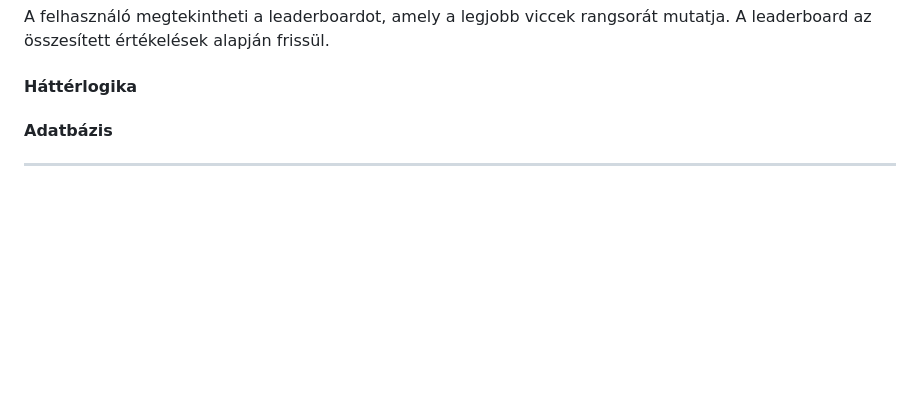
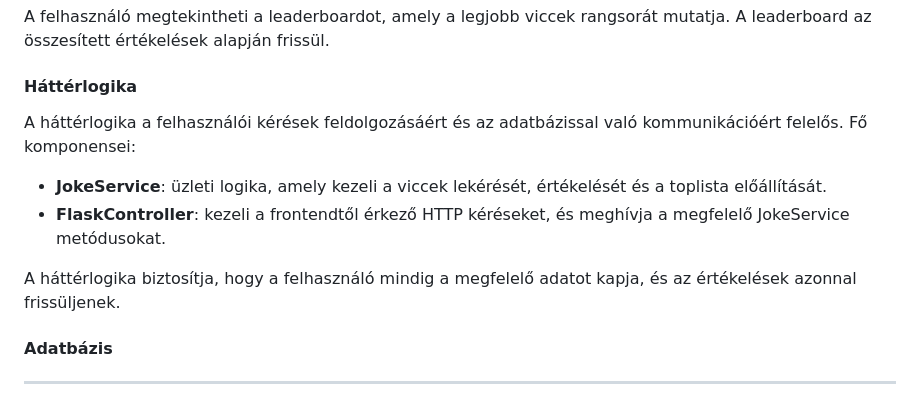
Before and after one commit to KKondor/2025-pfmtan-mini-project, a Markdown page: media/viccportal_rendszerterv.md, the part around the change. Drawn GitHub-style; blank space fills up the shorter version.

Commit message:
docs: add logic description to abstract domain model in viccportal_rendszerterv.md

```diff
--- a/media/viccportal_rendszerterv.md
+++ b/media/viccportal_rendszerterv.md
@@ -126,6 +126,12 @@ A felhasználó megtekintheti a leaderboardot, amely a legjobb viccek rangsorát
 
 #### Háttérlogika
 
+A háttérlogika a felhasználói kérések feldolgozásáért és az adatbázissal való kommunikációért felelős.
+Fő komponensei:
+- **JokeService**: üzleti logika, amely kezeli a viccek lekérését, értékelését és a toplista előállítását.
+- **FlaskController**: kezeli a frontendtől érkező HTTP kéréseket, és meghívja a megfelelő JokeService metódusokat.
+
+A háttérlogika biztosítja, hogy a felhasználó mindig a megfelelő adatot kapja, és az értékelések azonnal frissüljenek.
 
 #### Adatbázis
 
```
